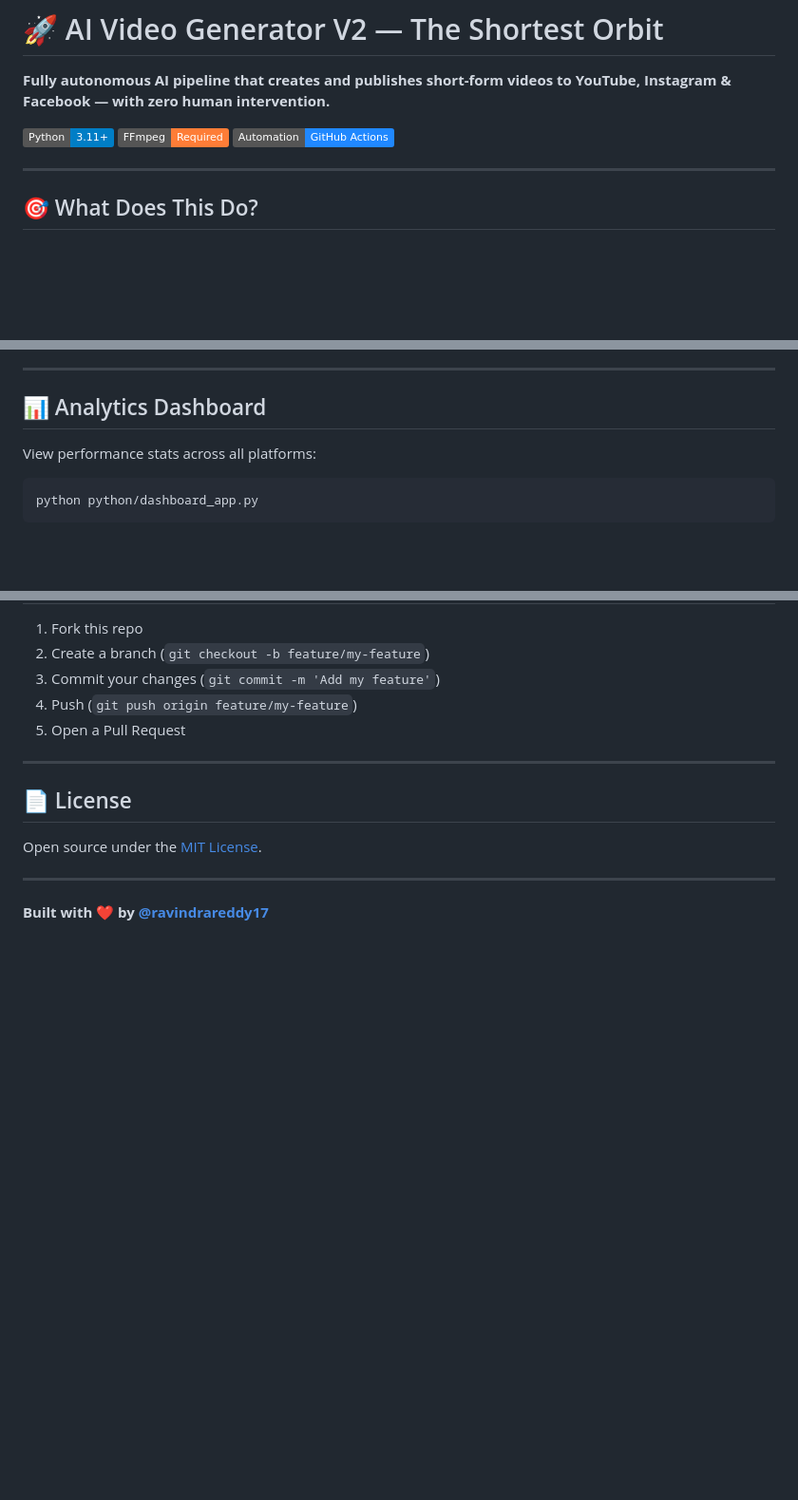
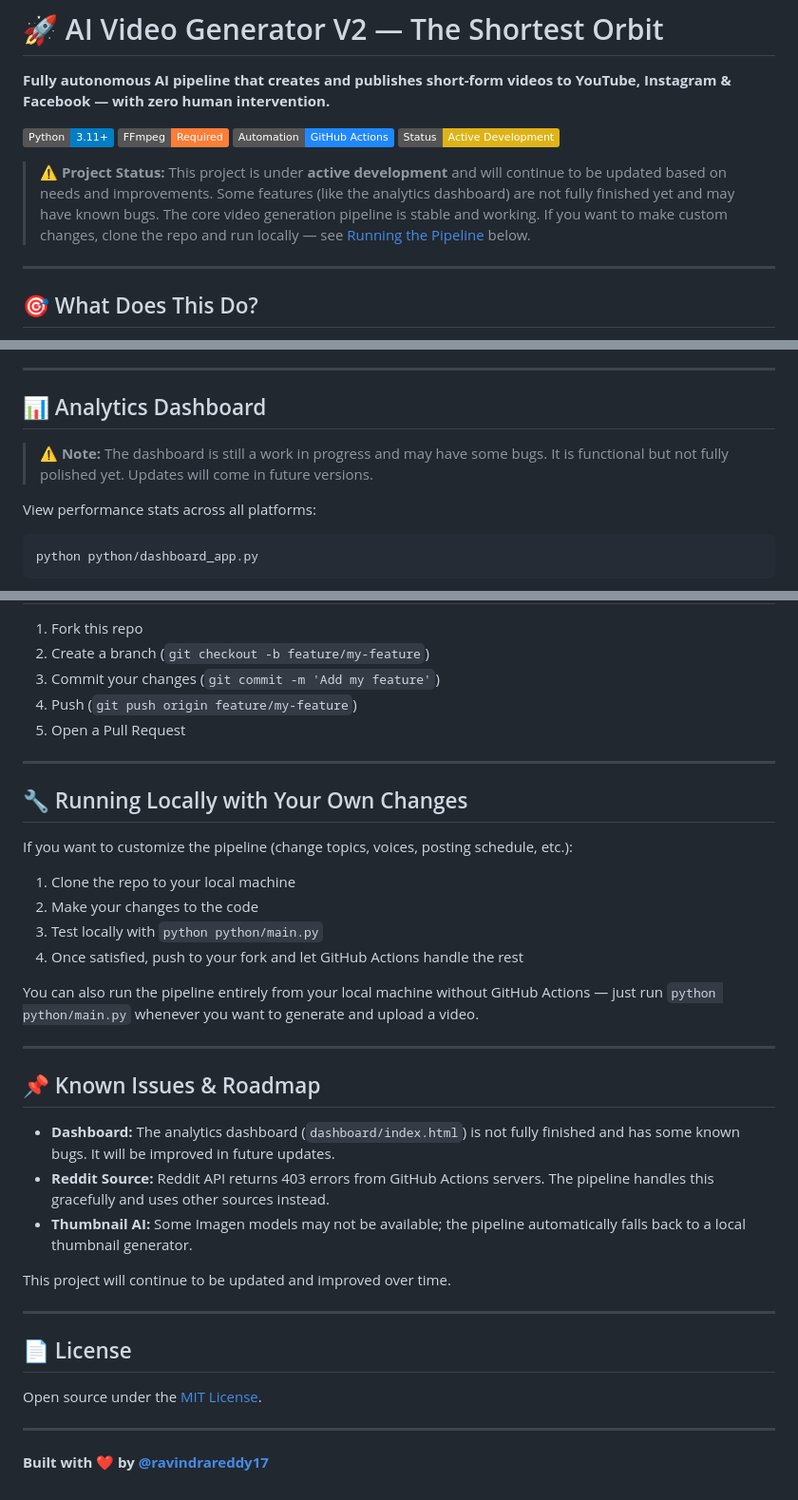
Before and after one commit to ravindrareddy17/ai-video-generator, a Markdown page: README.md, 3 parts joined by grey strips. Shown at 95% size. GitHub-like rendering; badges without logos; blank space fills up the shorter version.

Commit message:
Add project status, known issues, and local run instructions to README

````diff
--- a/README.md
+++ b/README.md
@@ -5,6 +5,9 @@
 ![Python](https://img.shields.io/badge/Python-3.11+-blue?logo=python&logoColor=white)
 ![FFmpeg](https://img.shields.io/badge/FFmpeg-Required-orange?logo=ffmpeg)
 ![GitHub Actions](https://img.shields.io/badge/Automation-GitHub_Actions-2088FF?logo=githubactions&logoColor=white)
+![Status](https://img.shields.io/badge/Status-Active_Development-yellow?style=flat)
+
+> **⚠️ Project Status:** This project is under **active development** and will continue to be updated based on needs and improvements. Some features (like the analytics dashboard) are not fully finished yet and may have known bugs. The core video generation pipeline is stable and working. If you want to make custom changes, clone the repo and run locally — see [Running the Pipeline](#%EF%B8%8F-running-the-pipeline) below.
 
 ---
 
@@ -245,6 +248,8 @@ Edit `config/settings.json` to customize:
 
 ## 📊 Analytics Dashboard
 
+> **⚠️ Note:** The dashboard is still a work in progress and may have some bugs. It is functional but not fully polished yet. Updates will come in future versions.
+
 View performance stats across all platforms:
 
 ```bash
@@ -288,6 +293,29 @@ Full logs are saved to `logs/pipeline.log`.
 
 ---
 
+## 🔧 Running Locally with Your Own Changes
+
+If you want to customize the pipeline (change topics, voices, posting schedule, etc.):
+
+1. Clone the repo to your local machine
+2. Make your changes to the code
+3. Test locally with `python python/main.py`
+4. Once satisfied, push to your fork and let GitHub Actions handle the rest
+
+You can also run the pipeline entirely from your local machine without GitHub Actions — just run `python python/main.py` whenever you want to generate and upload a video.
+
+---
+
+## 📌 Known Issues & Roadmap
+
+- **Dashboard:** The analytics dashboard (`dashboard/index.html`) is not fully finished and has some known bugs. It will be improved in future updates.
+- **Reddit Source:** Reddit API returns 403 errors from GitHub Actions servers. The pipeline handles this gracefully and uses other sources instead.
+- **Thumbnail AI:** Some Imagen models may not be available; the pipeline automatically falls back to a local thumbnail generator.
+
+This project will continue to be updated and improved over time.
+
+---
+
 ## 📄 License
 
 Open source under the [MIT License](LICENSE).
````
